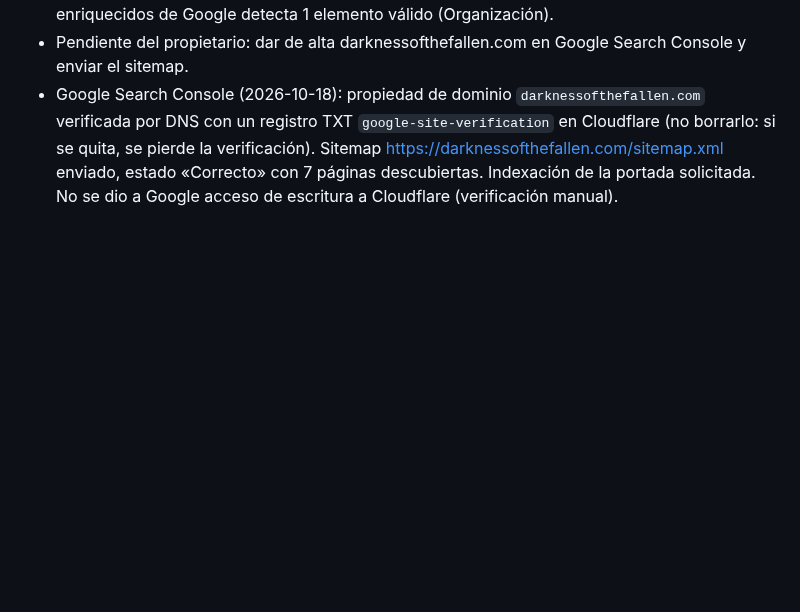
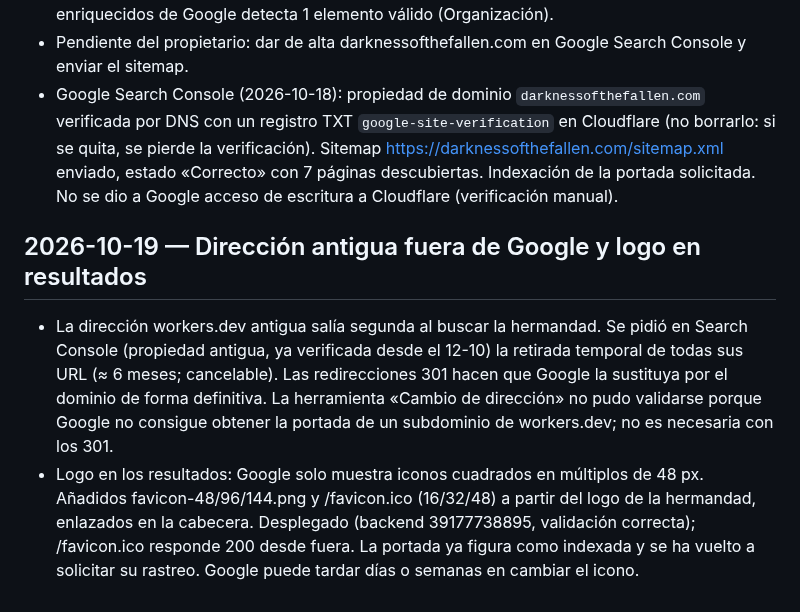
Before and after one commit to eltryt/darknessofthefallen, a Markdown page: PROJECT_STATUS.md, the part around the change. Drawn GitHub-style; blank space fills up the shorter version.

Commit message:
Record old address removal and favicon work [skip ci]
Co-Authored-By: Claude Opus 5.5 <noreply@anthropic.com>

```diff
--- a/PROJECT_STATUS.md
+++ b/PROJECT_STATUS.md
@@ -897,3 +897,8 @@ Publicado: `7628b5a`; backend `38652910420`, Pages `38652910475` y validación `
 - Validación: 109 pruebas Node (nueva: datos estructurados, valores hostiles y longitudes) y prueba de runtime con el 301; despliegue backend 39150904721 y validación correctos. En producción: check-host devuelve 301 desde la dirección antigua y la prueba de resultados enriquecidos de Google detecta 1 elemento válido (Organización).
 - Pendiente del propietario: dar de alta darknessofthefallen.com en Google Search Console y enviar el sitemap.
 - Google Search Console (2026-10-18): propiedad de dominio `darknessofthefallen.com` verificada por DNS con un registro TXT `google-site-verification` en Cloudflare (no borrarlo: si se quita, se pierde la verificación). Sitemap https://darknessofthefallen.com/sitemap.xml enviado, estado «Correcto» con 7 páginas descubiertas. Indexación de la portada solicitada. No se dio a Google acceso de escritura a Cloudflare (verificación manual).
+
+## 2026-10-19 — Dirección antigua fuera de Google y logo en resultados
+
+- La dirección workers.dev antigua salía segunda al buscar la hermandad. Se pidió en Search Console (propiedad antigua, ya verificada desde el 12-10) la retirada temporal de todas sus URL (≈ 6 meses; cancelable). Las redirecciones 301 hacen que Google la sustituya por el dominio de forma definitiva. La herramienta «Cambio de dirección» no pudo validarse porque Google no consigue obtener la portada de un subdominio de workers.dev; no es necesaria con los 301.
+- Logo en los resultados: Google solo muestra iconos cuadrados en múltiplos de 48 px. Añadidos favicon-48/96/144.png y /favicon.ico (16/32/48) a partir del logo de la hermandad, enlazados en la cabecera. Desplegado (backend 39177738895, validación correcta); /favicon.ico responde 200 desde fuera. La portada ya figura como indexada y se ha vuelto a solicitar su rastreo. Google puede tardar días o semanas en cambiar el icono.
```
